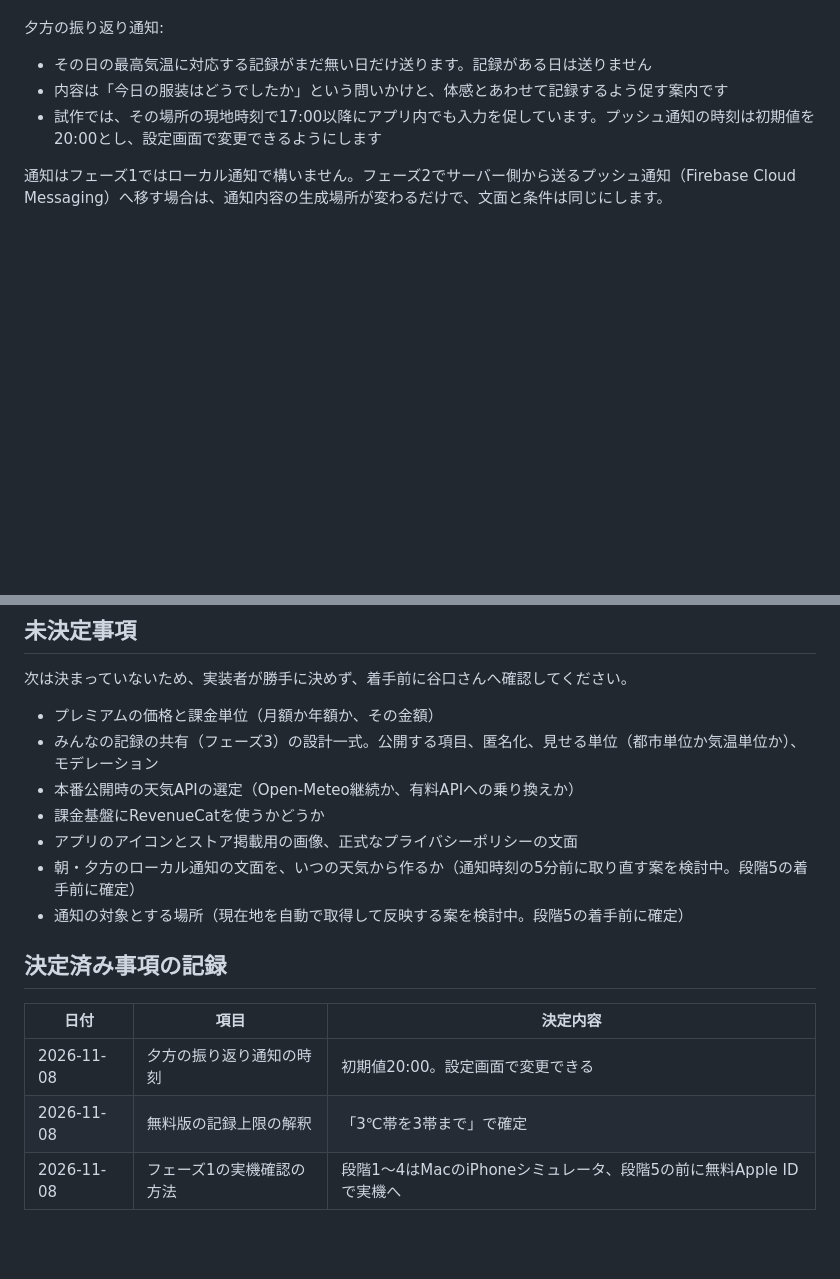
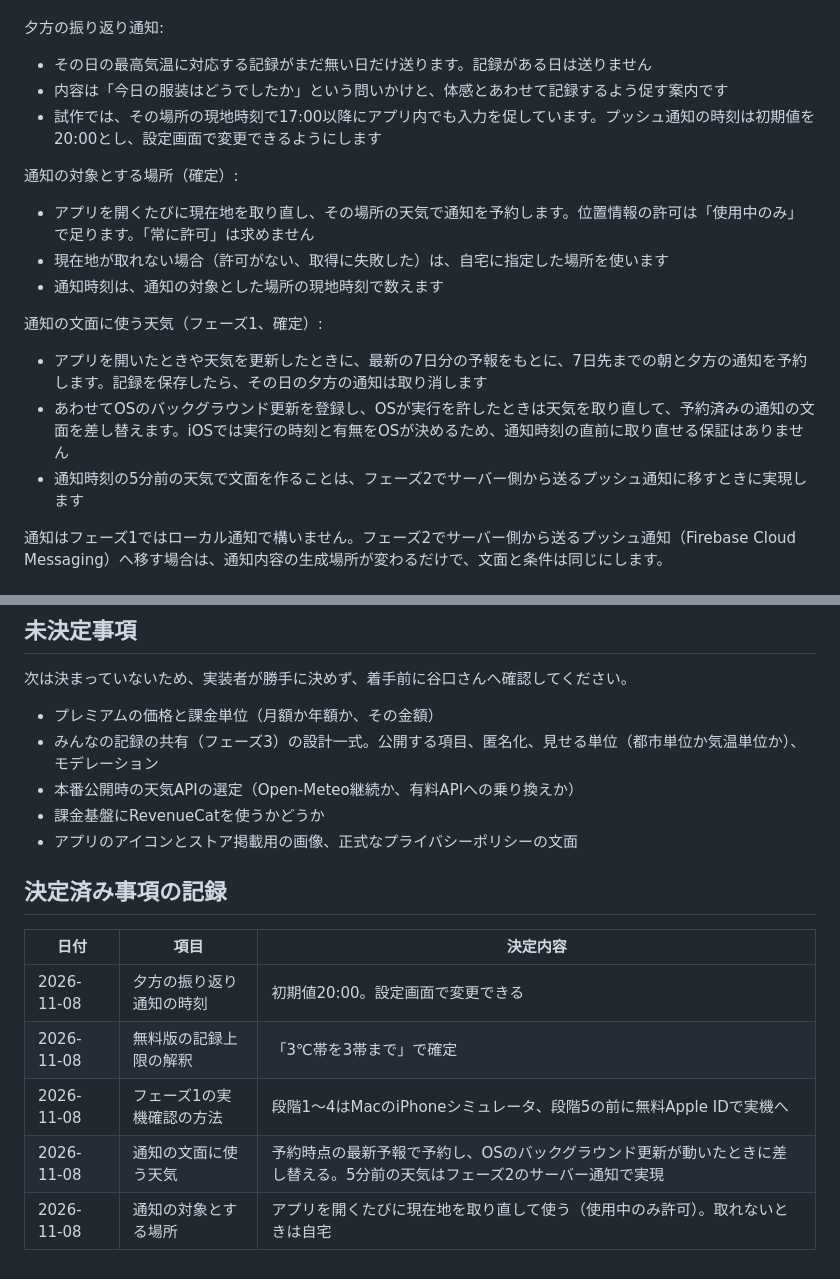
Before and after one commit to hitorindream0908-lang/2026.cctest, a Markdown page: my_weather/SPEC.md, 2 parts joined by grey strips. Drawn GitHub-style; blank space fills up the shorter version.

Commit message:
SPEC.md: 通知の対象の場所と、通知の文面に使う天気の決定を反映
Co-Authored-By: Claude Opus 5.5 <noreply@anthropic.com>
Claude-Session: https://claude.ai/code/session_01DxLqnsiqdNCp1qQsA3jVuu

```diff
--- a/my_weather/SPEC.md
+++ b/my_weather/SPEC.md
@@ -156,6 +156,18 @@ My Weatherは、その日の天気と最高気温に対して「自分にとっ
 - その日の最高気温に対応する記録がまだ無い日だけ送ります。記録がある日は送りません
 - 内容は「今日の服装はどうでしたか」という問いかけと、体感とあわせて記録するよう促す案内です
 - 試作では、その場所の現地時刻で17:00以降にアプリ内でも入力を促しています。プッシュ通知の時刻は初期値を20:00とし、設定画面で変更できるようにします
+
+通知の対象とする場所（確定）:
+
+- アプリを開くたびに現在地を取り直し、その場所の天気で通知を予約します。位置情報の許可は「使用中のみ」で足ります。「常に許可」は求めません
+- 現在地が取れない場合（許可がない、取得に失敗した）は、自宅に指定した場所を使います
+- 通知時刻は、通知の対象とした場所の現地時刻で数えます
+
+通知の文面に使う天気（フェーズ1、確定）:
+
+- アプリを開いたときや天気を更新したときに、最新の7日分の予報をもとに、7日先までの朝と夕方の通知を予約します。記録を保存したら、その日の夕方の通知は取り消します
+- あわせてOSのバックグラウンド更新を登録し、OSが実行を許したときは天気を取り直して、予約済みの通知の文面を差し替えます。iOSでは実行の時刻と有無をOSが決めるため、通知時刻の直前に取り直せる保証はありません
+- 通知時刻の5分前の天気で文面を作ることは、フェーズ2でサーバー側から送るプッシュ通知に移すときに実現します
 
 通知はフェーズ1ではローカル通知で構いません。フェーズ2でサーバー側から送るプッシュ通知（Firebase Cloud Messaging）へ移す場合は、通知内容の生成場所が変わるだけで、文面と条件は同じにします。
 
@@ -379,8 +391,6 @@ Claude Codeにはできない、本人確認とアカウントの手続きです
 - 本番公開時の天気APIの選定（Open-Meteo継続か、有料APIへの乗り換えか）
 - 課金基盤にRevenueCatを使うかどうか
 - アプリのアイコンとストア掲載用の画像、正式なプライバシーポリシーの文面
-- 朝・夕方のローカル通知の文面を、いつの天気から作るか（通知時刻の5分前に取り直す案を検討中。段階5の着手前に確定）
-- 通知の対象とする場所（現在地を自動で取得して反映する案を検討中。段階5の着手前に確定）
 
 ## 決定済み事項の記録
 
@@ -389,3 +399,5 @@ Claude Codeにはできない、本人確認とアカウントの手続きです
 | 2026-11-08 | 夕方の振り返り通知の時刻 | 初期値20:00。設定画面で変更できる |
 | 2026-11-08 | 無料版の記録上限の解釈 | 「3℃帯を3帯まで」で確定 |
 | 2026-11-08 | フェーズ1の実機確認の方法 | 段階1〜4はMacのiPhoneシミュレータ、段階5の前に無料Apple IDで実機へ |
+| 2026-11-08 | 通知の文面に使う天気 | 予約時点の最新予報で予約し、OSのバックグラウンド更新が動いたときに差し替える。5分前の天気はフェーズ2のサーバー通知で実現 |
+| 2026-11-08 | 通知の対象とする場所 | アプリを開くたびに現在地を取り直して使う（使用中のみ許可）。取れないときは自宅 |
```
